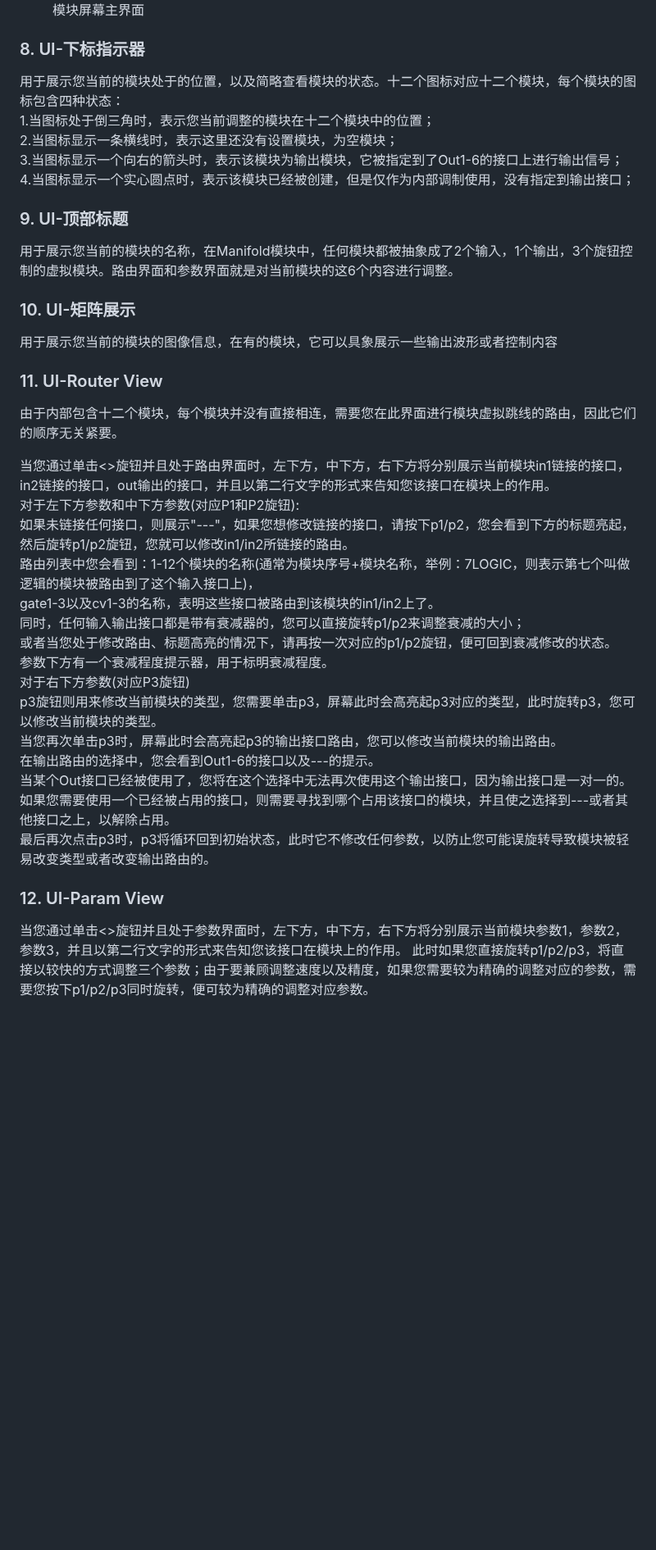
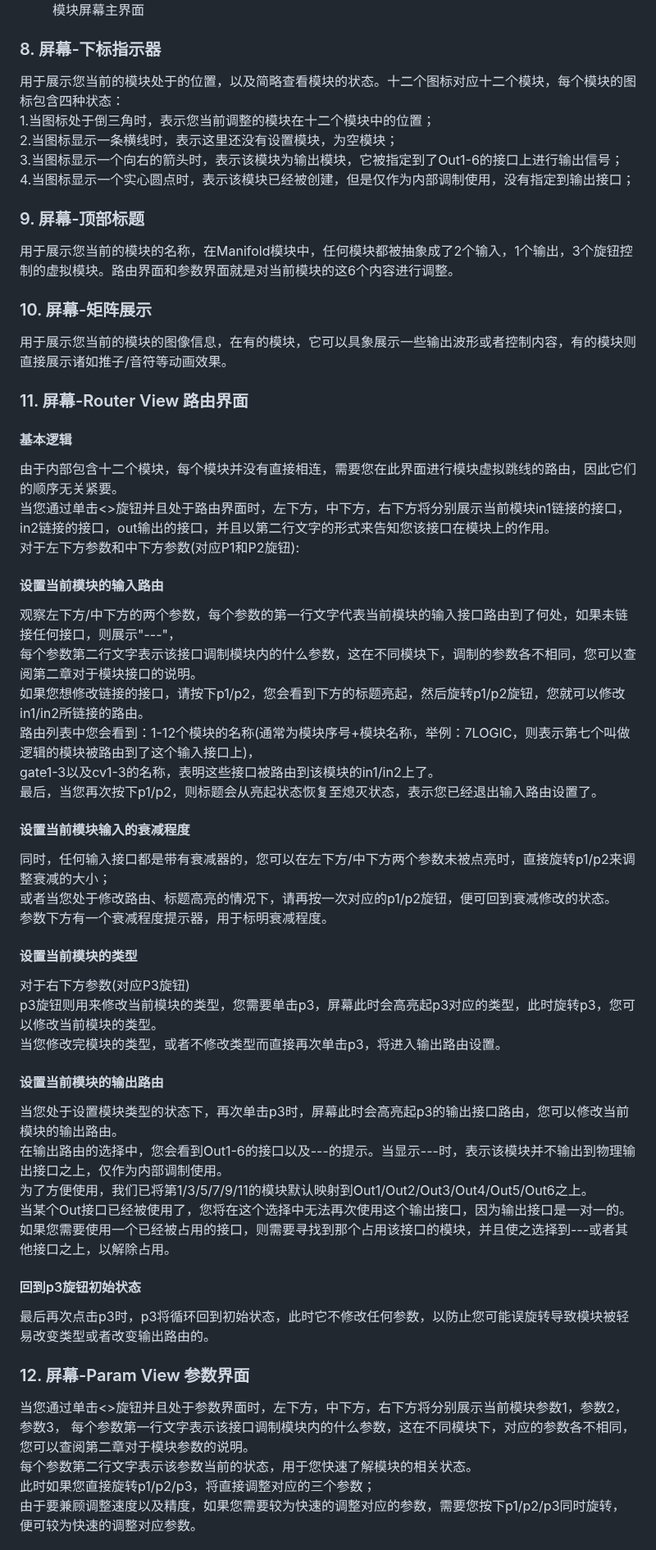
Before and after one commit to environscape/CodingInspire, a Markdown page: support/Manifold_manual.md, the part around one of its changes. Shown at 82% size. Drawn GitHub-style; blank space fills up the shorter version.

Commit message:
更新说明 manifold
Signed-off-by: LC-Starnet <lechenggood@foxmail.com>

```diff
--- a/support/Manifold_manual.md
+++ b/support/Manifold_manual.md
@@ -62,7 +62,7 @@
     <figcaption>模块屏幕主界面</figcaption>
 </figure>
 
-### 8. UI-下标指示器
+### 8. 屏幕-下标指示器
 
 用于展示您当前的模块处于的位置，以及简略查看模块的状态。十二个图标对应十二个模块，每个模块的图标包含四种状态：
 1.当图标处于倒三角时，表示您当前调整的模块在十二个模块中的位置；
@@ -70,36 +70,54 @@
 3.当图标显示一个向右的箭头时，表示该模块为输出模块，它被指定到了Out1-6的接口上进行输出信号；
 4.当图标显示一个实心圆点时，表示该模块已经被创建，但是仅作为内部调制使用，没有指定到输出接口；
 
-### 9. UI-顶部标题
+### 9. 屏幕-顶部标题
 
 用于展示您当前的模块的名称，在Manifold模块中，任何模块都被抽象成了2个输入，1个输出，3个旋钮控制的虚拟模块。路由界面和参数界面就是对当前模块的这6个内容进行调整。
 
-### 10. UI-矩阵展示
+### 10. 屏幕-矩阵展示
 
-用于展示您当前的模块的图像信息，在有的模块，它可以具象展示一些输出波形或者控制内容
+用于展示您当前的模块的图像信息，在有的模块，它可以具象展示一些输出波形或者控制内容，有的模块则直接展示诸如推子/音符等动画效果。
 
-### 11. UI-Router View
+### 11. 屏幕-Router View 路由界面
 
+#### 基本逻辑
 由于内部包含十二个模块，每个模块并没有直接相连，需要您在此界面进行模块虚拟跳线的路由，因此它们的顺序无关紧要。
-
 当您通过单击<>旋钮并且处于路由界面时，左下方，中下方，右下方将分别展示当前模块in1链接的接口，in2链接的接口，out输出的接口，并且以第二行文字的形式来告知您该接口在模块上的作用。
 对于左下方参数和中下方参数(对应P1和P2旋钮):
-如果未链接任何接口，则展示"---"，如果您想修改链接的接口，请按下p1/p2，您会看到下方的标题亮起，然后旋转p1/p2旋钮，您就可以修改in1/in2所链接的路由。
+
+#### 设置当前模块的输入路由
+观察左下方/中下方的两个参数，每个参数的第一行文字代表当前模块的输入接口路由到了何处，如果未链接任何接口，则展示"---"，
+每个参数第二行文字表示该接口调制模块内的什么参数，这在不同模块下，调制的参数各不相同，您可以查阅第二章对于模块接口的说明。
+如果您想修改链接的接口，请按下p1/p2，您会看到下方的标题亮起，然后旋转p1/p2旋钮，您就可以修改in1/in2所链接的路由。
 路由列表中您会看到：1-12个模块的名称(通常为模块序号+模块名称，举例：7LOGIC，则表示第七个叫做逻辑的模块被路由到了这个输入接口上)，
 gate1-3以及cv1-3的名称，表明这些接口被路由到该模块的in1/in2上了。
-同时，任何输入输出接口都是带有衰减器的，您可以直接旋转p1/p2来调整衰减的大小；
+最后，当您再次按下p1/p2，则标题会从亮起状态恢复至熄灭状态，表示您已经退出输入路由设置了。
+
+#### 设置当前模块输入的衰减程度
+同时，任何输入接口都是带有衰减器的，您可以在左下方/中下方两个参数未被点亮时，直接旋转p1/p2来调整衰减的大小；
 或者当您处于修改路由、标题高亮的情况下，请再按一次对应的p1/p2旋钮，便可回到衰减修改的状态。
 参数下方有一个衰减程度提示器，用于标明衰减程度。
+
+#### 设置当前模块的类型
 对于右下方参数(对应P3旋钮)
 p3旋钮则用来修改当前模块的类型，您需要单击p3，屏幕此时会高亮起p3对应的类型，此时旋转p3，您可以修改当前模块的类型。
-当您再次单击p3时，屏幕此时会高亮起p3的输出接口路由，您可以修改当前模块的输出路由。
-在输出路由的选择中，您会看到Out1-6的接口以及---的提示。
+当您修改完模块的类型，或者不修改类型而直接再次单击p3，将进入输出路由设置。
+
+#### 设置当前模块的输出路由
+当您处于设置模块类型的状态下，再次单击p3时，屏幕此时会高亮起p3的输出接口路由，您可以修改当前模块的输出路由。
+在输出路由的选择中，您会看到Out1-6的接口以及---的提示。当显示---时，表示该模块并不输出到物理输出接口之上，仅作为内部调制使用。
+为了方便使用，我们已将第1/3/5/7/9/11的模块默认映射到Out1/Out2/Out3/Out4/Out5/Out6之上。
 当某个Out接口已经被使用了，您将在这个选择中无法再次使用这个输出接口，因为输出接口是一对一的。
-如果您需要使用一个已经被占用的接口，则需要寻找到哪个占用该接口的模块，并且使之选择到---或者其他接口之上，以解除占用。
+如果您需要使用一个已经被占用的接口，则需要寻找到那个占用该接口的模块，并且使之选择到---或者其他接口之上，以解除占用。
+
+#### 回到p3旋钮初始状态
 最后再次点击p3时，p3将循环回到初始状态，此时它不修改任何参数，以防止您可能误旋转导致模块被轻易改变类型或者改变输出路由的。
 
-### 12. UI-Param View
+### 12. 屏幕-Param View 参数界面
 
-当您通过单击<>旋钮并且处于参数界面时，左下方，中下方，右下方将分别展示当前模块参数1，参数2，参数3，并且以第二行文字的形式来告知您该接口在模块上的作用。
-此时如果您直接旋转p1/p2/p3，将直接以较快的方式调整三个参数；由于要兼顾调整速度以及精度，如果您需要较为精确的调整对应的参数，需要您按下p1/p2/p3同时旋转，便可较为精确的调整对应参数。
+当您通过单击<>旋钮并且处于参数界面时，左下方，中下方，右下方将分别展示当前模块参数1，参数2，参数3，
+每个参数第一行文字表示该接口调制模块内的什么参数，这在不同模块下，对应的参数各不相同，您可以查阅第二章对于模块参数的说明。
+每个参数第二行文字表示该参数当前的状态，用于您快速了解模块的相关状态。
+此时如果您直接旋转p1/p2/p3，将直接调整对应的三个参数；
+由于要兼顾调整速度以及精度，如果您需要较为快速的调整对应的参数，需要您按下p1/p2/p3同时旋转，便可较为快速的调整对应参数。
 
```
Also changed, not shown: other parts of support/Manifold_manual.md (+4 -5 lines).
